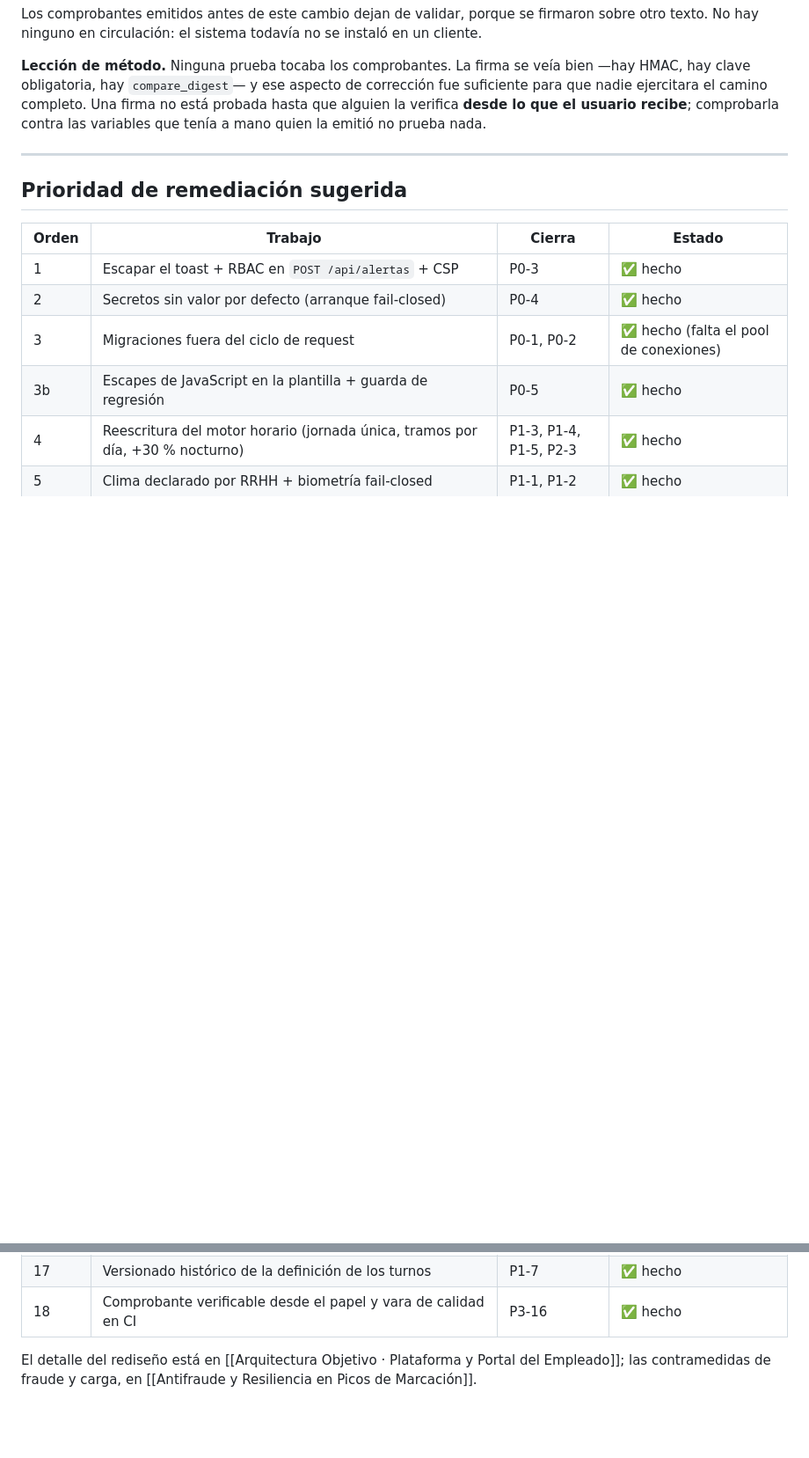
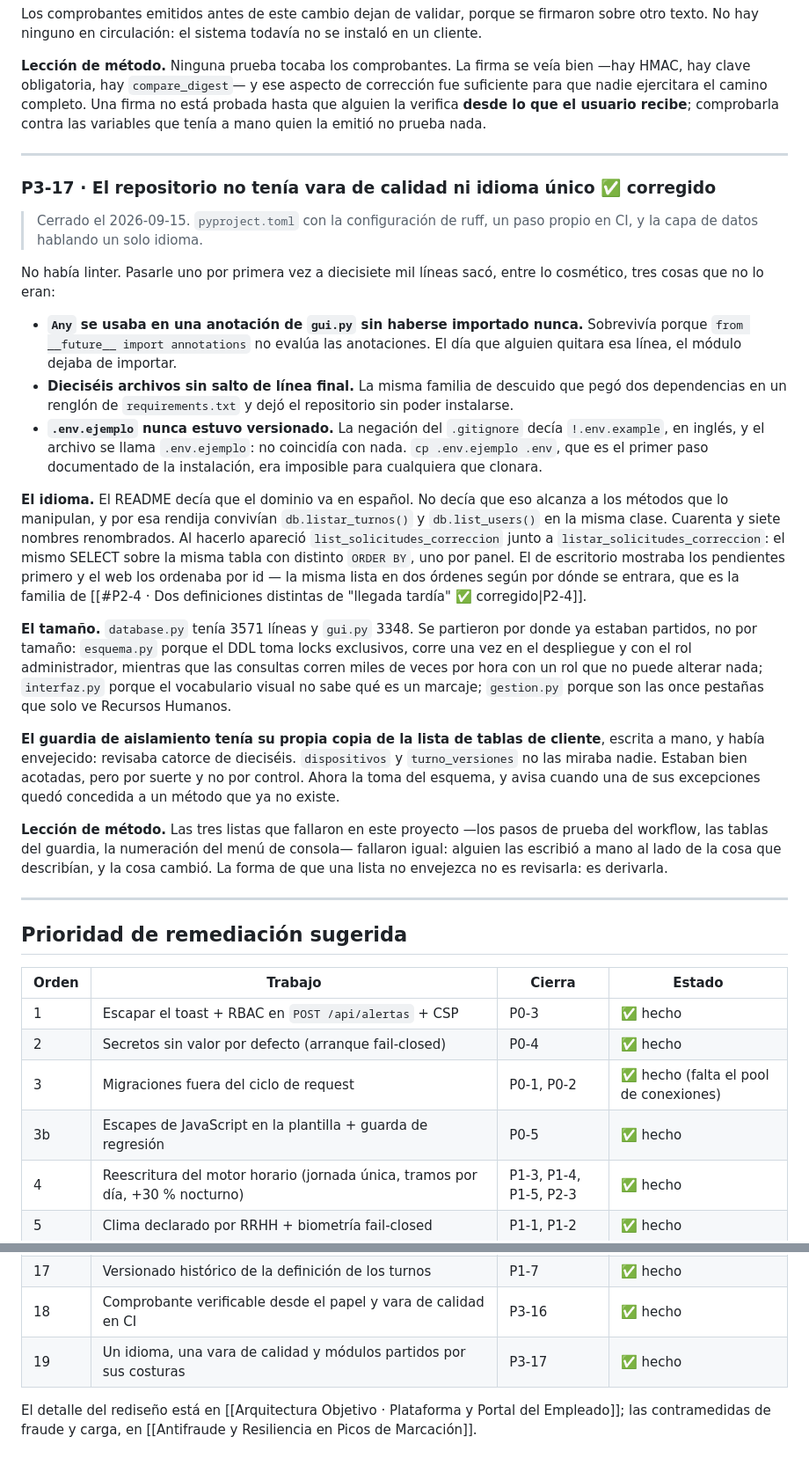
Before and after one commit to nandres/sistema-marcacion-empresarial, a Markdown page: docs/notas/Auditoría Técnica · Hallazgos Críticos.md, 2 parts joined by grey strips. Shown at 88% size. Drawn GitHub-style; blank space fills up the shorter version.

Commit message:
docs: P3-17, lo que salió de pasarle un linter a diecisiete mil líneas

```diff
--- a/docs/notas/Auditoría Técnica · Hallazgos Críticos.md
+++ b/docs/notas/Auditoría Técnica · Hallazgos Críticos.md
@@ -575,6 +575,26 @@ Los comprobantes emitidos antes de este cambio dejan de validar, porque se firma
 
 ---
 
+### P3-17 · El repositorio no tenía vara de calidad ni idioma único ✅ corregido
+
+> Cerrado el 2026-09-15. `pyproject.toml` con la configuración de ruff, un paso propio en CI, y la capa de datos hablando un solo idioma.
+
+No había linter. Pasarle uno por primera vez a diecisiete mil líneas sacó, entre lo cosmético, tres cosas que no lo eran:
+
+- **`Any` se usaba en una anotación de `gui.py` sin haberse importado nunca.** Sobrevivía porque `from __future__ import annotations` no evalúa las anotaciones. El día que alguien quitara esa línea, el módulo dejaba de importar.
+- **Dieciséis archivos sin salto de línea final.** La misma familia de descuido que pegó dos dependencias en un renglón de `requirements.txt` y dejó el repositorio sin poder instalarse.
+- **`.env.ejemplo` nunca estuvo versionado.** La negación del `.gitignore` decía `!.env.example`, en inglés, y el archivo se llama `.env.ejemplo`: no coincidía con nada. `cp .env.ejemplo .env`, que es el primer paso documentado de la instalación, era imposible para cualquiera que clonara.
+
+**El idioma.** El README decía que el dominio va en español. No decía que eso alcanza a los métodos que lo manipulan, y por esa rendija convivían `db.listar_turnos()` y `db.list_users()` en la misma clase. Cuarenta y siete nombres renombrados. Al hacerlo apareció `list_solicitudes_correccion` junto a `listar_solicitudes_correccion`: el mismo SELECT sobre la misma tabla con distinto `ORDER BY`, uno por panel. El de escritorio mostraba los pendientes primero y el web los ordenaba por id — la misma lista en dos órdenes según por dónde se entrara, que es la familia de [[#P2-4 · Dos definiciones distintas de "llegada tardía" ✅ corregido|P2-4]].
+
+**El tamaño.** `database.py` tenía 3571 líneas y `gui.py` 3348. Se partieron por donde ya estaban partidos, no por tamaño: `esquema.py` porque el DDL toma locks exclusivos, corre una vez en el despliegue y con el rol administrador, mientras que las consultas corren miles de veces por hora con un rol que no puede alterar nada; `interfaz.py` porque el vocabulario visual no sabe qué es un marcaje; `gestion.py` porque son las once pestañas que solo ve Recursos Humanos.
+
+**El guardia de aislamiento tenía su propia copia de la lista de tablas de cliente**, escrita a mano, y había envejecido: revisaba catorce de dieciséis. `dispositivos` y `turno_versiones` no las miraba nadie. Estaban bien acotadas, pero por suerte y no por control. Ahora la toma del esquema, y avisa cuando una de sus excepciones quedó concedida a un método que ya no existe.
+
+**Lección de método.** Las tres listas que fallaron en este proyecto —los pasos de prueba del workflow, las tablas del guardia, la numeración del menú de consola— fallaron igual: alguien las escribió a mano al lado de la cosa que describían, y la cosa cambió. La forma de que una lista no envejezca no es revisarla: es derivarla.
+
+---
+
 ## Prioridad de remediación sugerida
 
 | Orden | Trabajo | Cierra | Estado |
@@ -598,6 +618,7 @@ Los comprobantes emitidos antes de este cambio dejan de validar, porque se firma
 | 16 | Registro operativo, chequeo de salud contra la base y versión de esquema | P3-15 | ✅ hecho |
 | 17 | Versionado histórico de la definición de los turnos | P1-7 | ✅ hecho |
 | 18 | Comprobante verificable desde el papel y vara de calidad en CI | P3-16 | ✅ hecho |
+| 19 | Un idioma, una vara de calidad y módulos partidos por sus costuras | P3-17 | ✅ hecho |
 
 El detalle del rediseño está en [[Arquitectura Objetivo · Plataforma y Portal del Empleado]]; las contramedidas de fraude y carga, en [[Antifraude y Resiliencia en Picos de Marcación]].
 
```
